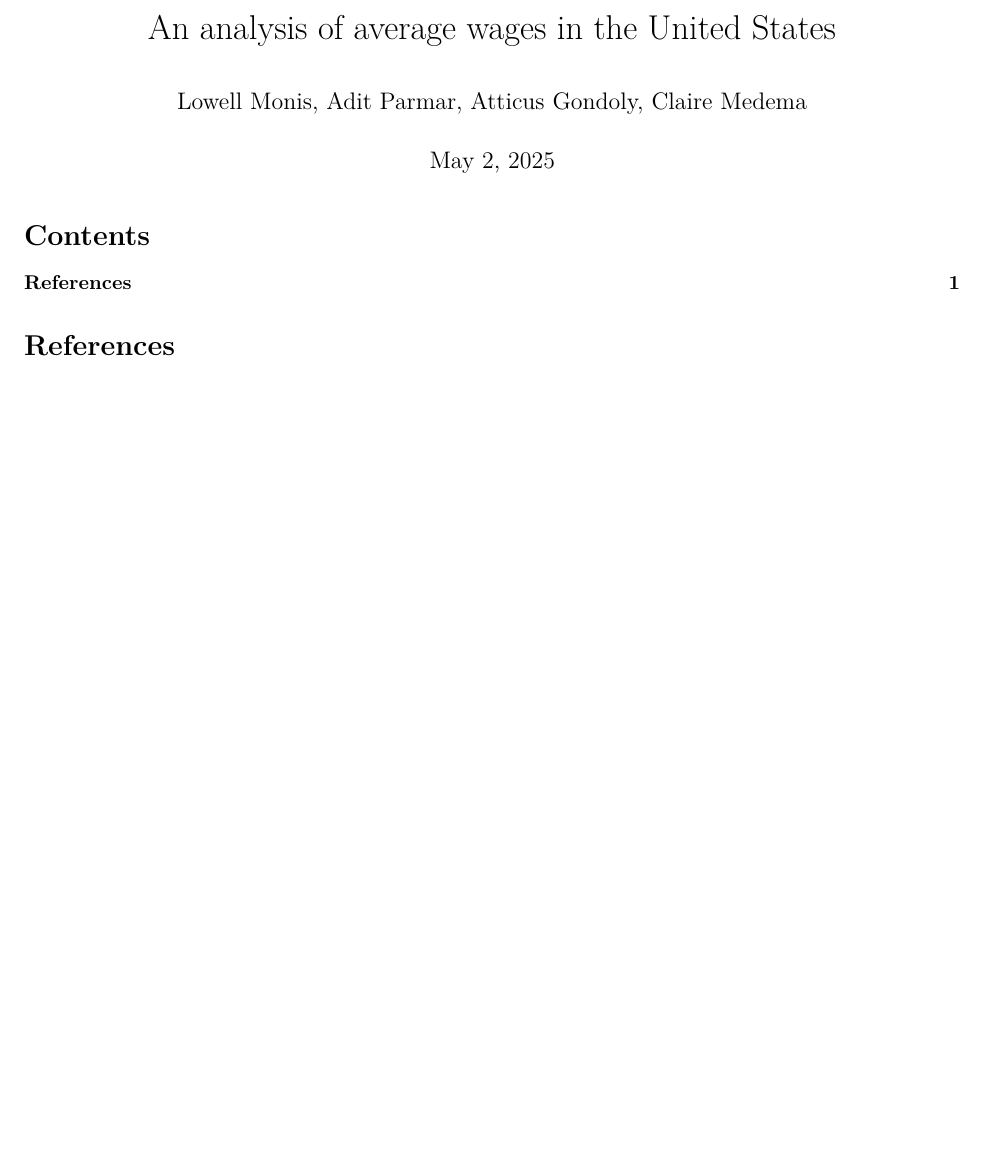
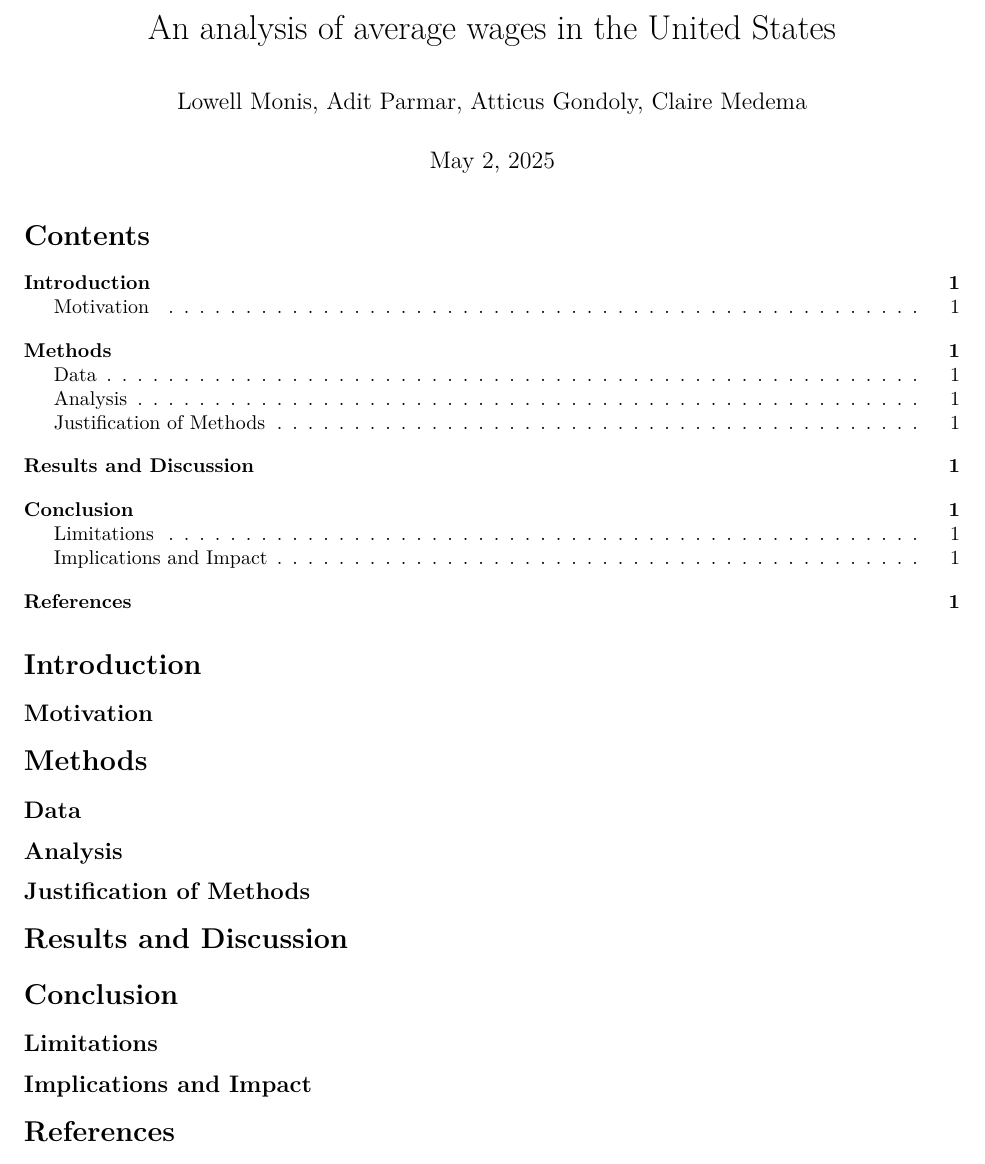
Before and after one commit to lowell-monis/wages, an R Markdown document (project.Rmd): part of the page, cut so that both start at the same text, the shorter picture padded with empty space. Rendered offline with R 4.5, knitr and Pandoc, then LaTeX, with nearby package versions.

Commit message:
created format for report

```diff
--- a/project.Rmd
+++ b/project.Rmd
@@ -9,6 +9,25 @@ output:
     toc_depth: 3
 ---
 
+# Introduction
+
+## Motivation
+
+# Methods
+
+## Data
+
+## Analysis
+
+## Justification of Methods
+
+# Results and Discussion
+
+# Conclusion
+
+## Limitations
+
+## Implications and Impact
 
 # References
 
```
Also changed, not shown: project.pdf (added).
